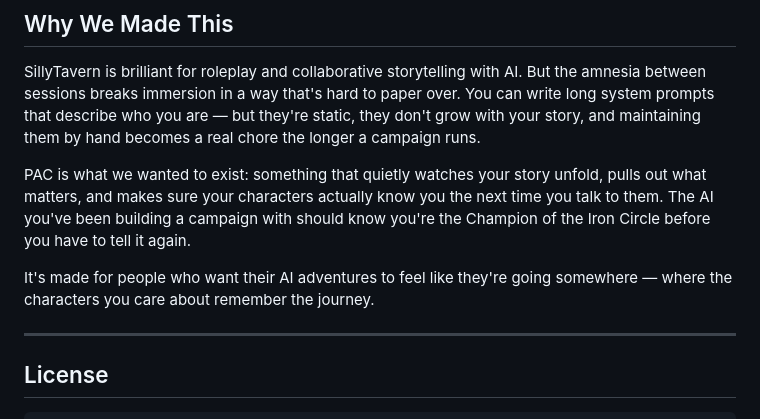
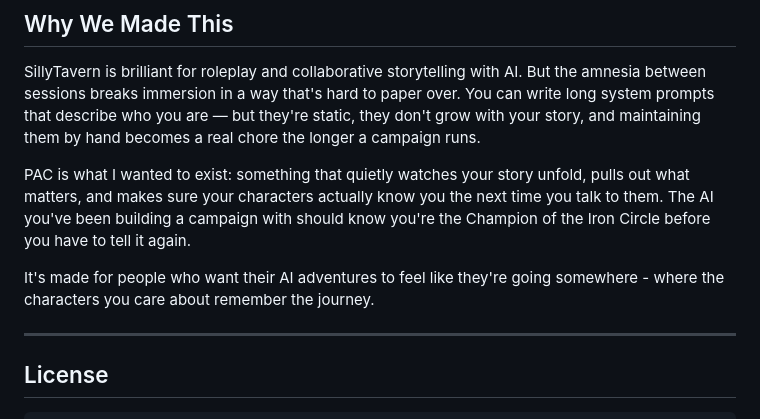
Before and after one commit to GombaTheGreat/PAC-Persistent-Adventure-Chronicle, a Markdown page: README.md, the part around the change. Rendered like a GitHub page.

```diff
--- a/README.md
+++ b/README.md
@@ -206,9 +206,9 @@ For contributors and anyone building release zips — this is how the repository
 
 SillyTavern is brilliant for roleplay and collaborative storytelling with AI. But the amnesia between sessions breaks immersion in a way that's hard to paper over. You can write long system prompts that describe who you are — but they're static, they don't grow with your story, and maintaining them by hand becomes a real chore the longer a campaign runs.
 
-PAC is what we wanted to exist: something that quietly watches your story unfold, pulls out what matters, and makes sure your characters actually know you the next time you talk to them. The AI you've been building a campaign with should know you're the Champion of the Iron Circle before you have to tell it again.
+PAC is what I wanted to exist: something that quietly watches your story unfold, pulls out what matters, and makes sure your characters actually know you the next time you talk to them. The AI you've been building a campaign with should know you're the Champion of the Iron Circle before you have to tell it again.
 
-It's made for people who want their AI adventures to feel like they're going somewhere — where the characters you care about remember the journey.
+It's made for people who want their AI adventures to feel like they're going somewhere - where the characters you care about remember the journey.
 
 ---
 
```
